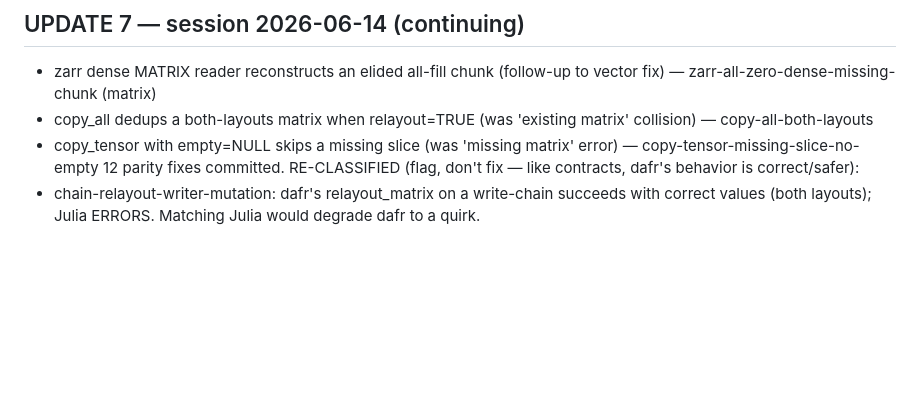
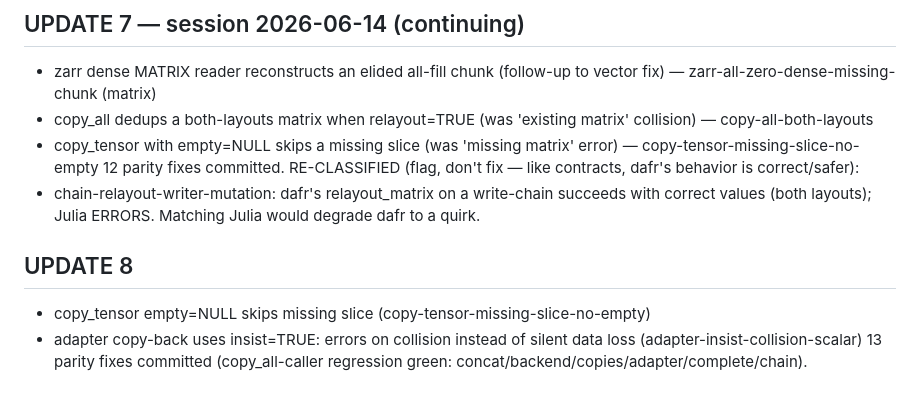
Before and after one commit to tanaylab/dafr, a Markdown page: dev/parity-audit-2026-06-11/FIX-LOG.md, the part around the change. Rendered like a GitHub page; blank space fills up the shorter version.

Commit message:
docs(parity): fix-log - 13 fixes

```diff
--- a/dev/parity-audit-2026-06-11/FIX-LOG.md
+++ b/dev/parity-audit-2026-06-11/FIX-LOG.md
@@ -115,3 +115,8 @@ partly-inherent, adapter insist, complete_daf view scope) - each needs careful p
 RE-CLASSIFIED (flag, don't fix — like contracts, dafr's behavior is correct/safer):
 - chain-relayout-writer-mutation: dafr's relayout_matrix on a write-chain succeeds with correct
   values (both layouts); Julia ERRORS. Matching Julia would degrade dafr to a quirk.
+
+## UPDATE 8
+- copy_tensor empty=NULL skips missing slice (copy-tensor-missing-slice-no-empty)
+- adapter copy-back uses insist=TRUE: errors on collision instead of silent data loss (adapter-insist-collision-scalar)
+13 parity fixes committed (copy_all-caller regression green: concat/backend/copies/adapter/complete/chain).
```
